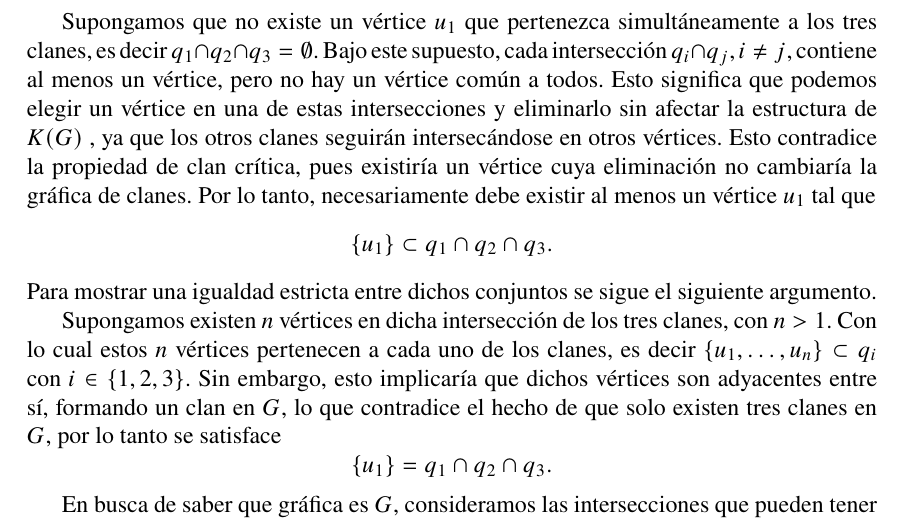
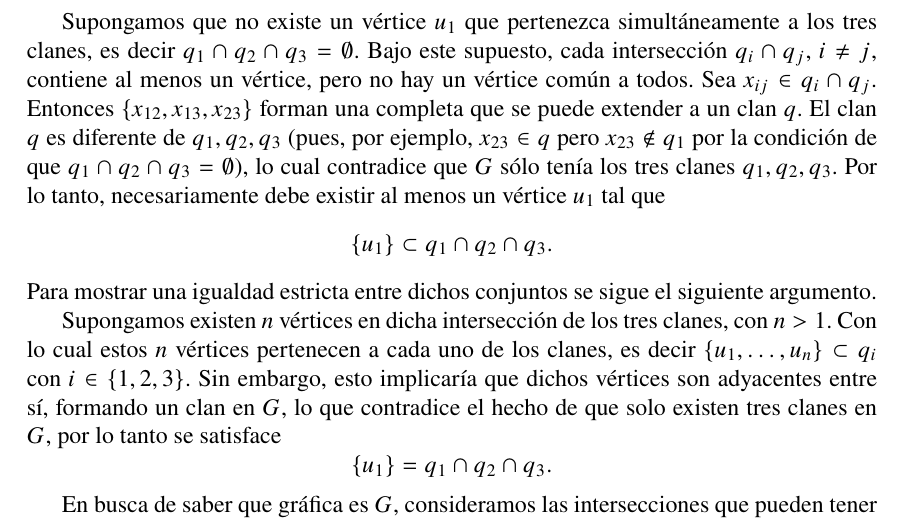
Before and after one commit to Delgado-Ivan/Graficas-PP, a LaTeX book (TrabajoPP.tex): part of page 5 of 13, cut so that both start at the same text. Compiled offline with pdfLaTeX.

Commit message:
Corrección al caso de tres clanes

```diff
--- a/TrabajoPP.tex
+++ b/TrabajoPP.tex
@@ -129,7 +129,7 @@ q_i\cap q_j\neq \emptyset, \quad \forall i,j\in\{1,2,3\},\quad i\neq j.
 \end{equation*}
 A continuación se muestra que existe un vértice $u_1$ de $G$, en el que se intersecan necesariamente los tres clanes de $G$, es decir $\{u_1\}\subset q_1\cap q_2 \cap q_3$.
 
-Supongamos que no existe un vértice $u_1$ que pertenezca simultáneamente a los tres clanes, es decir  $q_1\cap q_2 \cap q_3=\emptyset$. Bajo este supuesto, cada intersección $q_i\cap q_j$, $i\neq j$, contiene al menos un vértice, pero no hay un vértice común a todos. Esto significa que podemos elegir un vértice en una de estas intersecciones y eliminarlo sin afectar la estructura de $K(G)$ , ya que los otros clanes seguirán intersecándose en otros vértices. Esto contradice la propiedad de clan crítica, pues existiría un vértice cuya eliminación no cambiaría la gráfica de clanes.
+Supongamos que no existe un vértice $u_1$ que pertenezca simultáneamente a los tres clanes, es decir  $q_1\cap q_2 \cap q_3=\emptyset$. Bajo este supuesto, cada intersección $q_i\cap q_j$, $i\neq j$, contiene al menos un vértice, pero no hay un vértice común a todos. Sea $x_{ij}\in q_{i}\cap q_{j}$. Entonces $\{x_{12},x_{13},x_{23}\}$ forman una completa que se puede extender a un clan $q$. El clan $q$ es diferente de $q_{1},q_{2},q_{3}$ (pues, por ejemplo, $x_{23}\in q$ pero $x_{23}\not\in q_{1}$ por la condición de que $q_{1}\cap q_{2}\cap q_{3}=\emptyset$), lo cual contradice que $G$ sólo tenía los tres clanes $q_{1},q_{2},q_{3}$.
 Por lo tanto, necesariamente debe existir al menos un vértice $u_1$ tal que
 \begin{equation*}
 \{u_1\}\subset q_1\cap q_2 \cap q_3.
```
Also changed, not shown: TrabajoPP.pdf.
